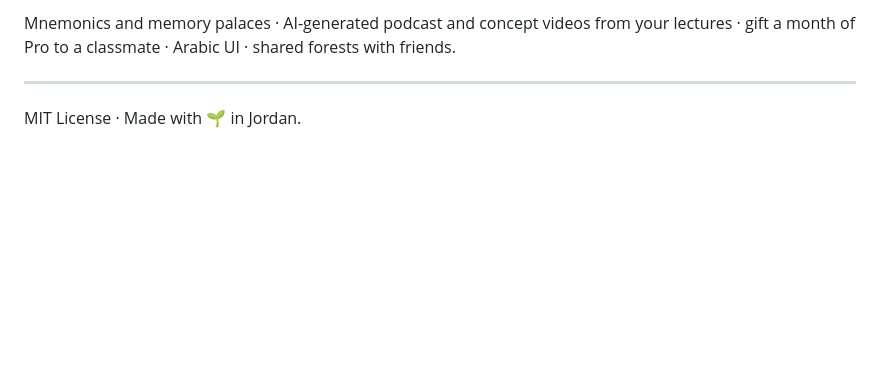
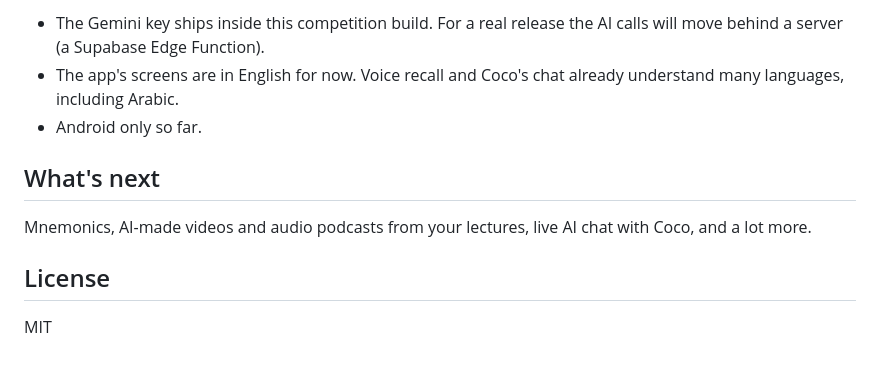
Before and after one commit to yahkh06y-gif/drrys, a Markdown page: README.md, the part around the change printed below. GitHub-like rendering; blank space fills up the shorter version.

```diff
--- a/README.md
+++ b/README.md
@@ -78,6 +95,12 @@ npx expo start           # open in Expo Go
 
-Mnemonics and memory palaces · AI-generated podcast and concept videos from your lectures · gift a month of Pro to a classmate · Arabic UI · shared forests with friends.
+- The Gemini key ships inside this competition build. For a real release the AI calls will move behind a server (a Supabase Edge Function).
+- The app's screens are in English for now. Voice recall and Coco's chat already understand many languages, including Arabic.
+- Android only so far.
 
----
+## What's next
 
-MIT License · Made with 🌱 in Jordan.
+Mnemonics, AI-made videos and audio podcasts from your lectures, live AI chat with Coco, and a lot more.
+
+## License
+
+MIT
```
Also changed, not shown: other parts of README.md (+72 -55 lines), docs/screens.jpg (added), 1 other file.
